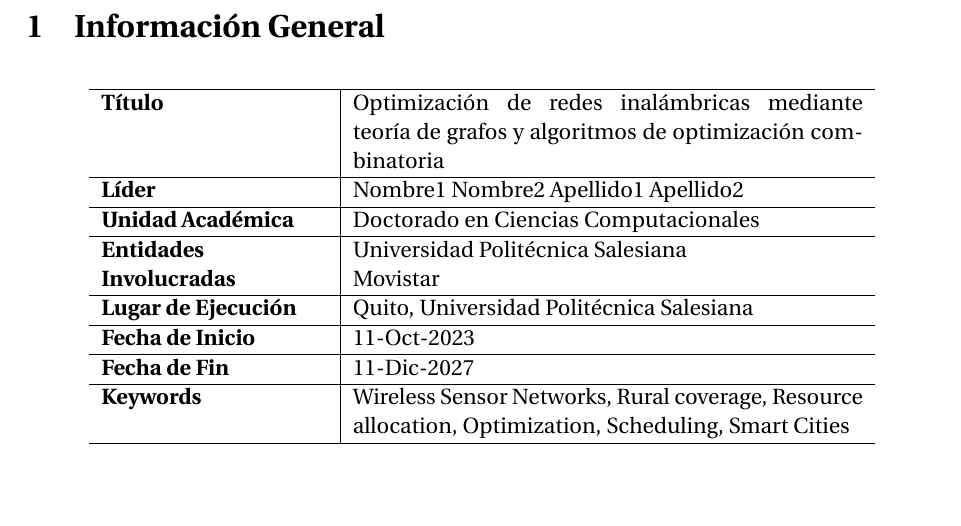
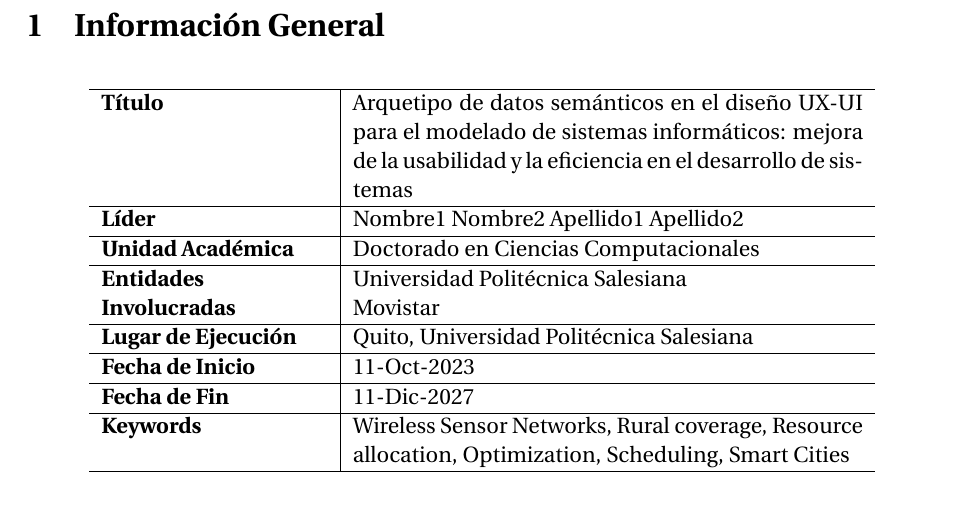
Before and after one commit to patmic/SRL-UPS, a LaTeX document (Plantilla_Propuesta_Doctoral_UPS.tex): part of page 3 of 15, cut so that both start at the same text. Compiled offline with pdfLaTeX.

Commit message:
overleaf

```diff
--- a/Plantilla_Propuesta_Doctoral_UPS.tex
+++ b/Plantilla_Propuesta_Doctoral_UPS.tex
@@ -74,7 +74,8 @@
 \centering
 \begin{tabular}{p{4cm}|p{9cm}}
 \hline
-\textbf{Título} &  Optimización de redes inalámbricas mediante teoría de grafos y algoritmos de optimización combinatoria   \\
+\textbf{Título}  &
+Arquetipo de datos semánticos en el diseño UX-UI para el modelado de sistemas informáticos: mejora de la usabilidad y la eficiencia en el desarrollo de sistemas   \\
 \hline
 \textbf{Líder} & Nombre1 Nombre2 Apellido1 Apellido2 \\
 \hline
```
